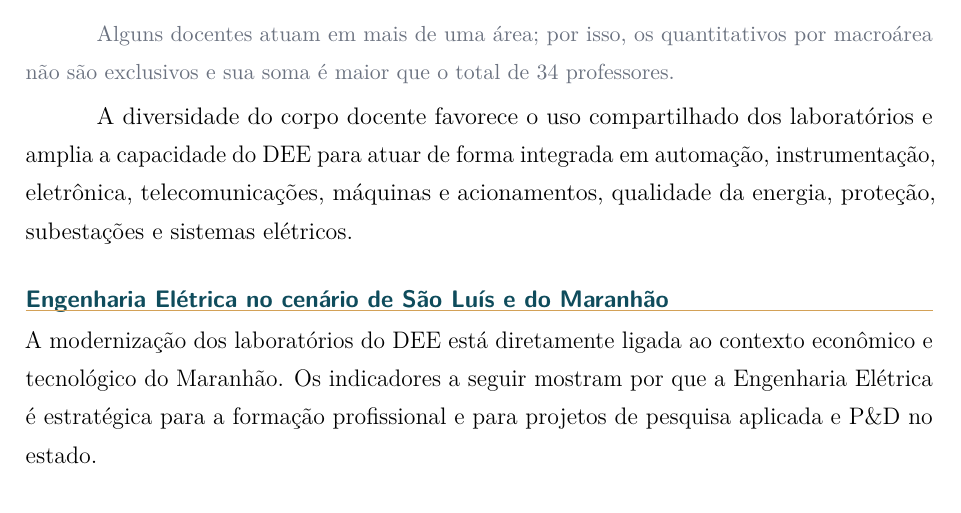
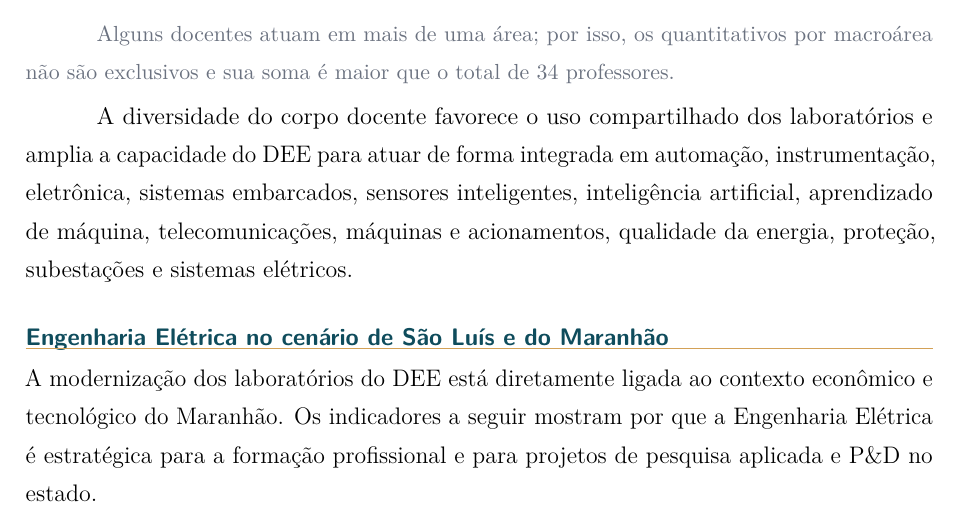
Before and after one commit to frahncky/UpgradeEquipamentosDEE, a LaTeX document (dossie/01_dossie_institucional.tex, which reads dossie/corpo_docente.tex): part of page 4 of 8, cut so that both start at the same text. Compiled offline with pdfLaTeX.

Commit message:
Inclui IA, aprendizado de máquina e sistemas embarcados

```diff
--- a/dossie/corpo_docente.tex
+++ b/dossie/corpo_docente.tex
@@ -54,4 +54,4 @@ O DEE reúne \textbf{34 professores}, com atuação distribuída entre as princi
 
 {\small\color{cinzamedio}Alguns docentes atuam em mais de uma área; por isso, os quantitativos por macroárea não são exclusivos e sua soma é maior que o total de 34 professores.}
 
-A diversidade do corpo docente favorece o uso compartilhado dos laboratórios e amplia a capacidade do DEE para atuar de forma integrada em automação, instrumentação, eletrônica, telecomunicações, máquinas e acionamentos, qualidade da energia, proteção, subestações e sistemas elétricos.
+A diversidade do corpo docente favorece o uso compartilhado dos laboratórios e amplia a capacidade do DEE para atuar de forma integrada em automação, instrumentação, eletrônica, sistemas embarcados, sensores inteligentes, inteligência artificial, aprendizado de máquina, telecomunicações, máquinas e acionamentos, qualidade da energia, proteção, subestações e sistemas elétricos.
```
